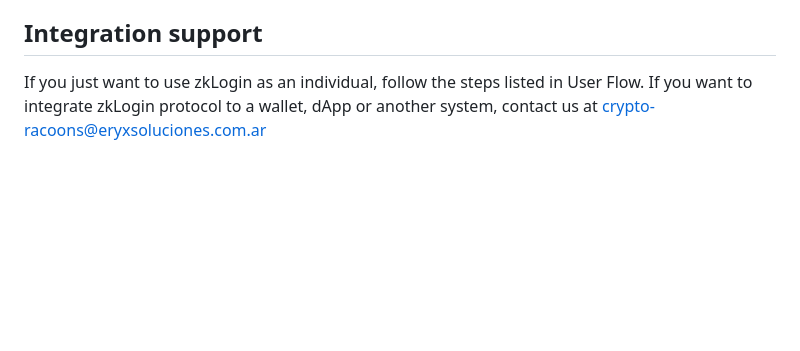
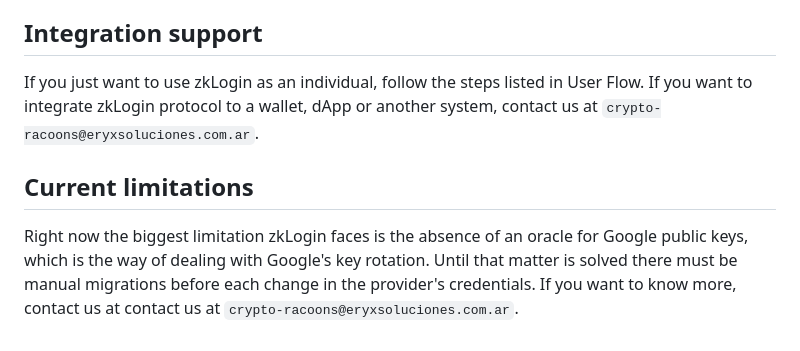
Before and after one commit to eryxcoop/zklogin-aiken, a Markdown page: README.md, the part around the change. GitHub-like rendering; blank space fills up the shorter version.

```diff
--- a/README.md
+++ b/README.md
@@ -53,4 +53,7 @@ Here we can see an example of a successful transaction using a zkLogin account i
 
 ## Integration support
 If you just want to use zkLogin as an individual, follow the steps listed in User Flow.
-If you want to integrate zkLogin protocol to a wallet, dApp or another system, contact us at crypto-racoons@eryxsoluciones.com.ar
+If you want to integrate zkLogin protocol to a wallet, dApp or another system, contact us at `crypto-racoons@eryxsoluciones.com.ar`.
+
+## Current limitations
+Right now the biggest limitation zkLogin faces is the absence of an oracle for Google public keys, which is the way of dealing with Google's key rotation. Until that matter is solved there must be manual migrations before each change in the provider's credentials. If you want to know more, contact us at contact us at `crypto-racoons@eryxsoluciones.com.ar`.
```
